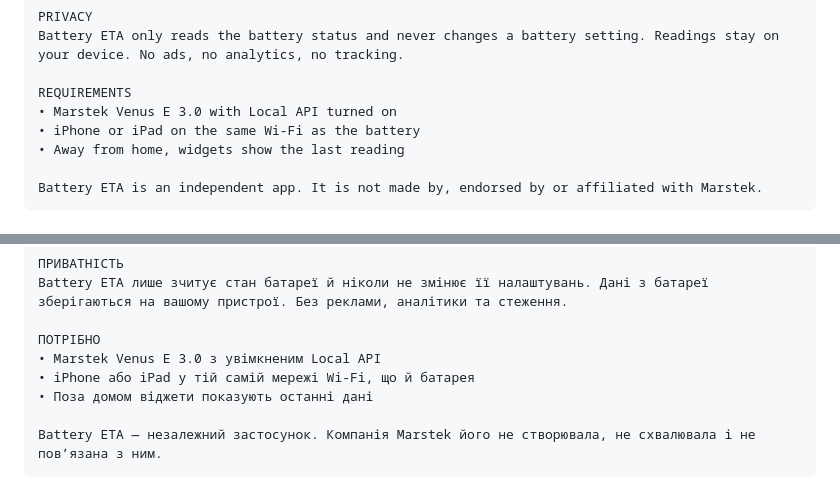
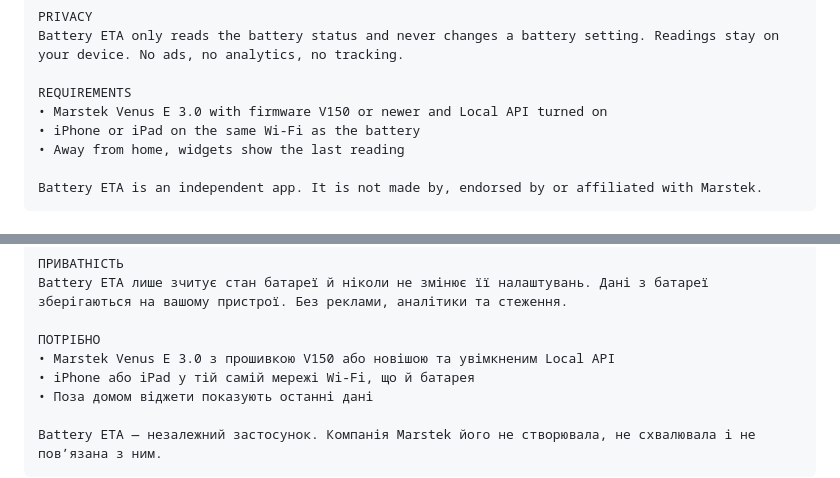
Before and after one commit to lapin7771n/marstek_analytics, a Markdown page: docs/app-store-submission.md, 2 parts joined by grey strips. Rendered like a GitHub page.

Commit message:
docs: require firmware V150 or newer in the store description (#18)

```diff
--- a/docs/app-store-submission.md
+++ b/docs/app-store-submission.md
@@ -88,7 +88,7 @@ PRIVACY
 Battery ETA only reads the battery status and never changes a battery setting. Readings stay on your device. No ads, no analytics, no tracking.
 
 REQUIREMENTS
-• Marstek Venus E 3.0 with Local API turned on
+• Marstek Venus E 3.0 with firmware V150 or newer and Local API turned on
 • iPhone or iPad on the same Wi‑Fi as the battery
 • Away from home, widgets show the last reading
 
@@ -133,7 +133,7 @@ Battery ETA зчитує дані з Marstek Venus E 3.0 через домашн
 Battery ETA лише зчитує стан батареї й ніколи не змінює її налаштувань. Дані з батареї зберігаються на вашому пристрої. Без реклами, аналітики та стеження.
 
 ПОТРІБНО
-• Marstek Venus E 3.0 з увімкненим Local API
+• Marstek Venus E 3.0 з прошивкою V150 або новішою та увімкненим Local API
 • iPhone або iPad у тій самій мережі Wi‑Fi, що й батарея
 • Поза домом віджети показують останні дані
 
```
